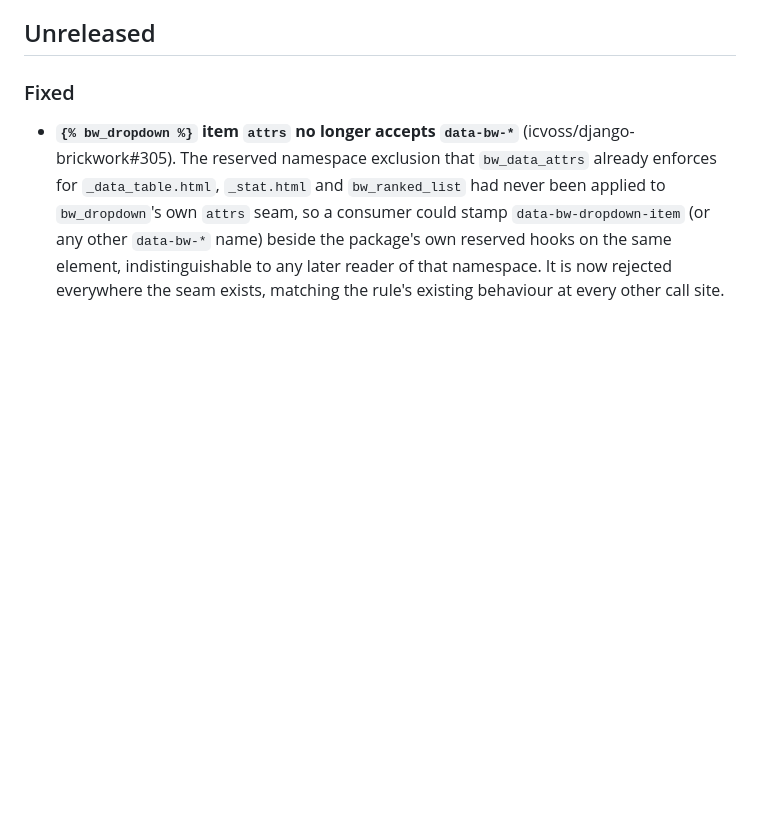
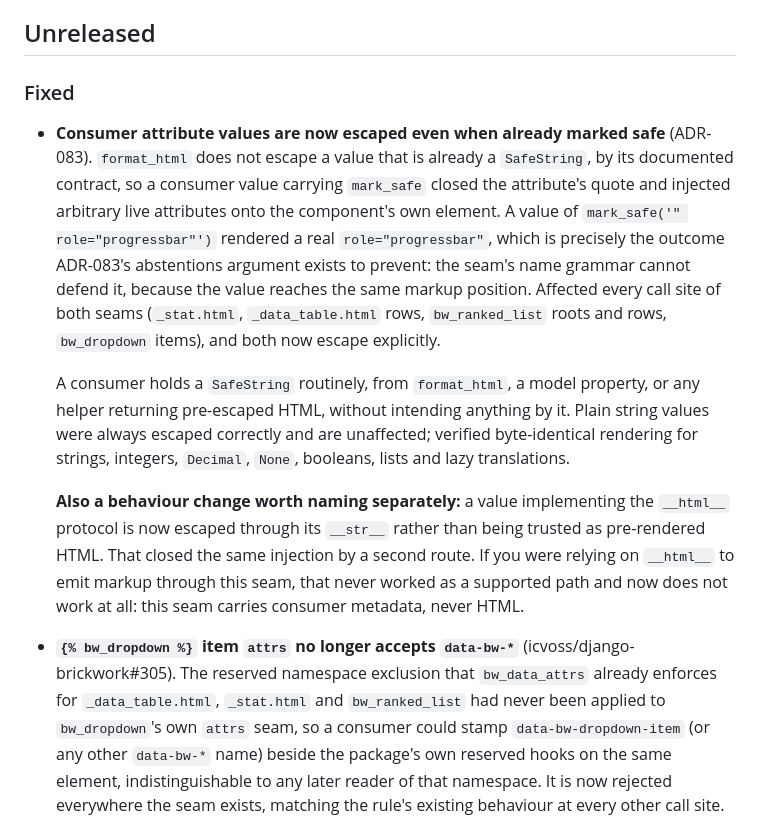
Before and after one commit to icvoss/django-brickwork, a Markdown page: CHANGELOG.md, the part around the change. Rendered like a GitHub page; blank space fills up the shorter version.

Commit message:
docs: log the value-channel escape fix, which shipped unlogged
The final adversarial pass found the security fix had no CHANGELOG entry.
Verified: the Unreleased section carried Fixed, Added and Changed entries
and none mentioned escaping, SafeString, mark_safe or injection.

That matters more than an ordinary omission. Commit 352fdaf argues the
escape fix is merge-blocking precisely BECAUSE this change writes a safety
guarantee into the docstring, README and CHANGELOG, and then the
guarantee's own correction went unlogged. A consumer reading the release
notes would get no signal that a value-channel injection was closed.

Also logs the __html__ behaviour change, which the pass found and which no
commit had named: a value implementing that protocol is now escaped
through its __str__ rather than trusted as pre-rendered HTML. That closed
the same injection by a second route, and it is a real behavioural
difference for any consumer relying on it, so it gets stated in the
consumer's terms rather than left as a side effect.

Refs #305, #307, ADR-083.

```diff
--- a/CHANGELOG.md
+++ b/CHANGELOG.md
@@ -9,6 +9,32 @@ versioning contract).
 ## Unreleased
 
 ### Fixed
+
+- **Consumer attribute values are now escaped even when already marked
+  safe** (ADR-083). `format_html` does not escape a value that is already a
+  `SafeString`, by its documented contract, so a consumer value carrying
+  `mark_safe` closed the attribute's quote and injected arbitrary live
+  attributes onto the component's own element. A value of
+  `mark_safe('" role="progressbar"')` rendered a real `role="progressbar"`,
+  which is precisely the outcome ADR-083's abstentions argument exists to
+  prevent: the seam's name grammar cannot defend it, because the value
+  reaches the same markup position. Affected every call site of both
+  seams (`_stat.html`, `_data_table.html` rows, `bw_ranked_list` roots and
+  rows, `bw_dropdown` items), and both now escape explicitly.
+
+  A consumer holds a `SafeString` routinely, from `format_html`, a model
+  property, or any helper returning pre-escaped HTML, without intending
+  anything by it. Plain string values were always escaped correctly and are
+  unaffected; verified byte-identical rendering for strings, integers,
+  `Decimal`, `None`, booleans, lists and lazy translations.
+
+  **Also a behaviour change worth naming separately:** a value implementing
+  the `__html__` protocol is now escaped through its `__str__` rather than
+  being trusted as pre-rendered HTML. That closed the same injection by a
+  second route. If you were relying on `__html__` to emit markup through
+  this seam, that never worked as a supported path and now does not work at
+  all: this seam carries consumer metadata, never HTML.
+
 
 - **`{% bw_dropdown %}` item `attrs` no longer accepts `data-bw-*`**
   (icvoss/django-brickwork#305). The reserved namespace exclusion that
```
